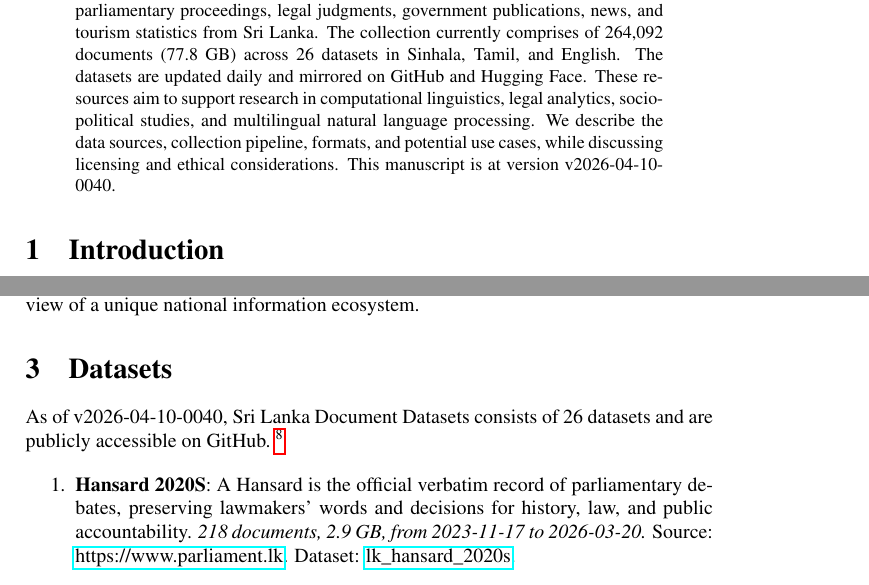
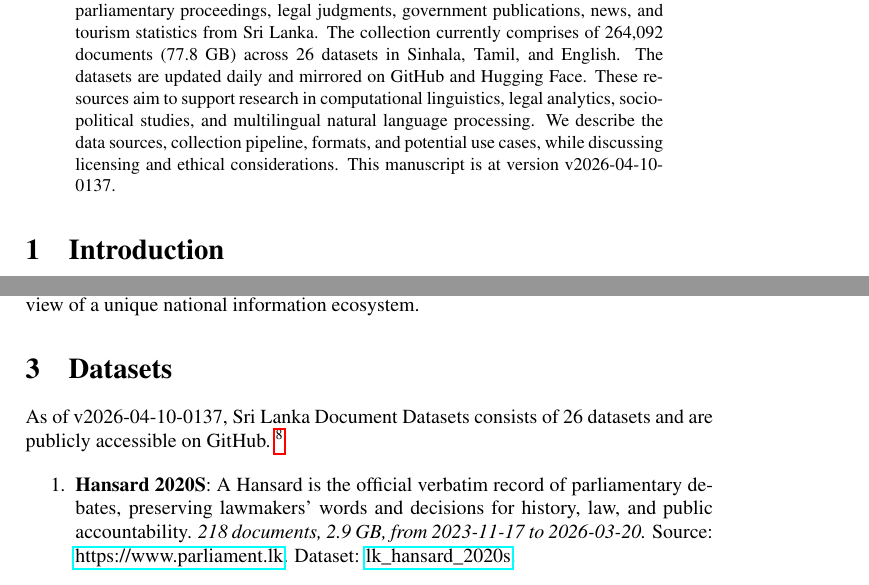
Before and after one commit to nuuuwan/lk_datasets, a LaTeX paper (latex/lk_datasets.tex): two parts of pages 1 and 2 of 7, joined at a grey line, cut so that both start at the same text. Compiled offline with pdfLaTeX; a LaTeX package or settings file that is missing is left out.

Commit message:
🤖 [build.yml] 2026-04-09-2007

```diff
--- a/latex/lk_datasets.tex
+++ b/latex/lk_datasets.tex
@@ -16,7 +16,7 @@
 \normalsize%
 \maketitle%
 \begin{abstract}%
-We present a collection of open, machine-readable document datasets covering parliamentary proceedings, legal judgments, government publications, news, and tourism statistics from Sri Lanka. The collection currently comprises of  264,092  documents (77.8 GB) across 26  datasets in Sinhala, Tamil, and English. The datasets are updated daily and mirrored on GitHub and Hugging Face. These resources aim to support research in computational linguistics, legal analytics, socio-political studies, and multilingual natural language processing. We describe the data sources, collection pipeline, formats, and potential use cases, while discussing licensing and ethical considerations. This manuscript is at version v2026-04-10-0040.%
+We present a collection of open, machine-readable document datasets covering parliamentary proceedings, legal judgments, government publications, news, and tourism statistics from Sri Lanka. The collection currently comprises of  264,092  documents (77.8 GB) across 26  datasets in Sinhala, Tamil, and English. The datasets are updated daily and mirrored on GitHub and Hugging Face. These resources aim to support research in computational linguistics, legal analytics, socio-political studies, and multilingual natural language processing. We describe the data sources, collection pipeline, formats, and potential use cases, while discussing licensing and ethical considerations. This manuscript is at version v2026-04-10-0137.%
 
 %
 \end{abstract}%
@@ -86,7 +86,7 @@ The Sri Lanka Document Datasets aim to fill this gap by aggregating diverse sour
 %
 \section{Datasets}%
 \label{sec:Datasets}%
-As of v2026-04-10-0040, Sri Lanka Document Datasets
+As of v2026-04-10-0137, Sri Lanka Document Datasets
   consists of 26 datasets
  and are publicly accessible on GitHub.%
 ~%
```
Also changed, not shown: README.md, latex/lk_datasets.pdf.
